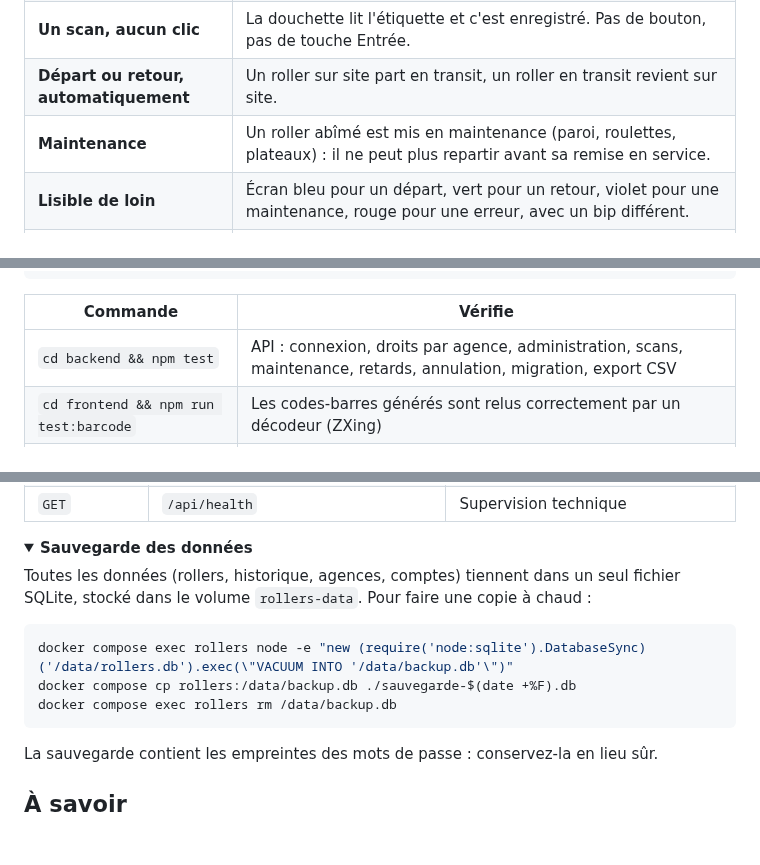
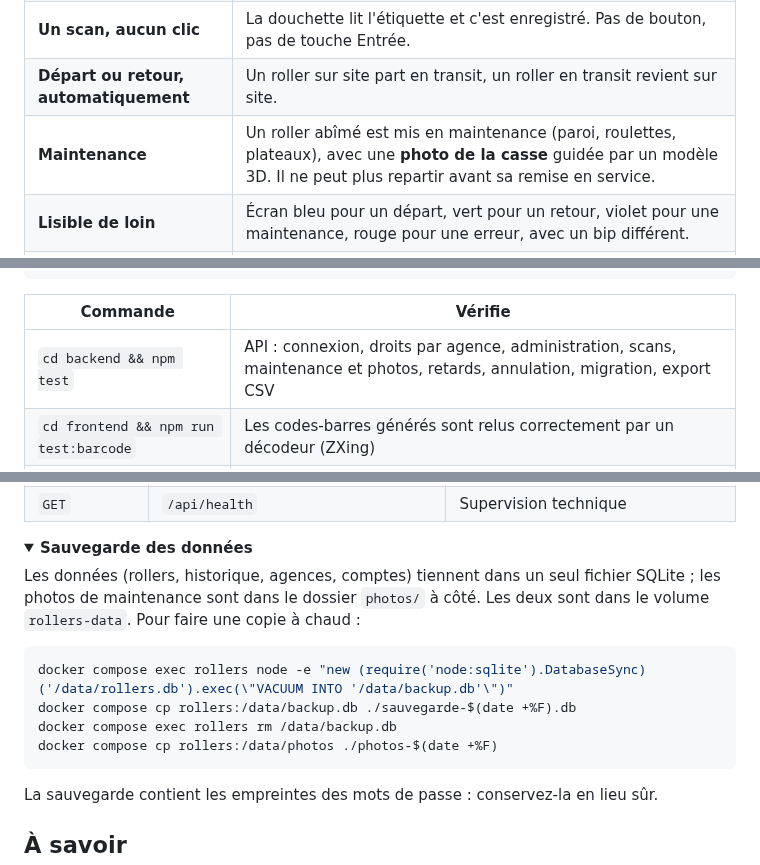
Before and after one commit to osayanis/mewa-suivi-rollers, a Markdown page: README.md, 3 parts joined by grey strips. GitHub-like rendering; folded sections open; blank space fills up the shorter version.

````diff
--- a/README.md
+++ b/README.md
@@ -32,7 +32,7 @@
 | **Supervision globale** | Le compte administrateur voit toutes les agences, crée les agences et gère les comptes. |
 | **Un scan, aucun clic** | La douchette lit l'étiquette et c'est enregistré. Pas de bouton, pas de touche Entrée. |
 | **Départ ou retour, automatiquement** | Un roller sur site part en transit, un roller en transit revient sur site. |
-| **Maintenance** | Un roller abîmé est mis en maintenance (paroi, roulettes, plateaux) : il ne peut plus repartir avant sa remise en service. |
+| **Maintenance** | Un roller abîmé est mis en maintenance (paroi, roulettes, plateaux), avec une **photo de la casse** guidée par un modèle 3D. Il ne peut plus repartir avant sa remise en service. |
 | **Lisible de loin** | Écran bleu pour un départ, vert pour un retour, violet pour une maintenance, rouge pour une erreur, avec un bip différent. |
 | **Retards signalés** | Un roller en transit depuis plus de **14 jours** passe « en retard ». |
 | **Rescan vérifié** | Un roller rescanné moins de **24 heures** après son dernier scan ouvre une question au centre de l'écran, sur fond assombri : « déjà scanné le … à …h…, êtes-vous certain ? ». Il faut répondre **Oui** ou **Non** pour continuer ; un code scanné pendant la question est ignoré. |
@@ -227,7 +237,7 @@ cd backend && npm install && PUBLIC_DIR=../frontend/dist npm run dev
 
 | Commande | Vérifie |
 |---|---|
-| `cd backend && npm test` | API : connexion, droits par agence, administration, scans, maintenance, retards, annulation, migration, export CSV |
+| `cd backend && npm test` | API : connexion, droits par agence, administration, scans, maintenance et photos, retards, annulation, migration, export CSV |
 | `cd frontend && npm run test:barcode` | Les codes-barres générés sont relus correctement par un décodeur (ZXing) |
 | `cd frontend && npm run typecheck` | Types TypeScript |
 
@@ -296,12 +309,13 @@ Toutes les routes sauf `/api/health` et `/api/auth/*` exigent une session. Les r
 <details>
 <summary><b>Sauvegarde des données</b></summary>
 
-Toutes les données (rollers, historique, agences, comptes) tiennent dans un seul fichier SQLite, stocké dans le volume `rollers-data`. Pour faire une copie à chaud :
+Les données (rollers, historique, agences, comptes) tiennent dans un seul fichier SQLite ; les photos de maintenance sont dans le dossier `photos/` à côté. Les deux sont dans le volume `rollers-data`. Pour faire une copie à chaud :
 
 ```bash
 docker compose exec rollers node -e "new (require('node:sqlite').DatabaseSync)('/data/rollers.db').exec(\"VACUUM INTO '/data/backup.db'\")"
 docker compose cp rollers:/data/backup.db ./sauvegarde-$(date +%F).db
 docker compose exec rollers rm /data/backup.db
+docker compose cp rollers:/data/photos ./photos-$(date +%F)
 ```
 
 La sauvegarde contient les empreintes des mots de passe : conservez-la en lieu sûr.
````
Also changed, not shown: other parts of README.md (+17 -4 lines), docs/captures/maintenance-photo.png (added), 17 other files.
